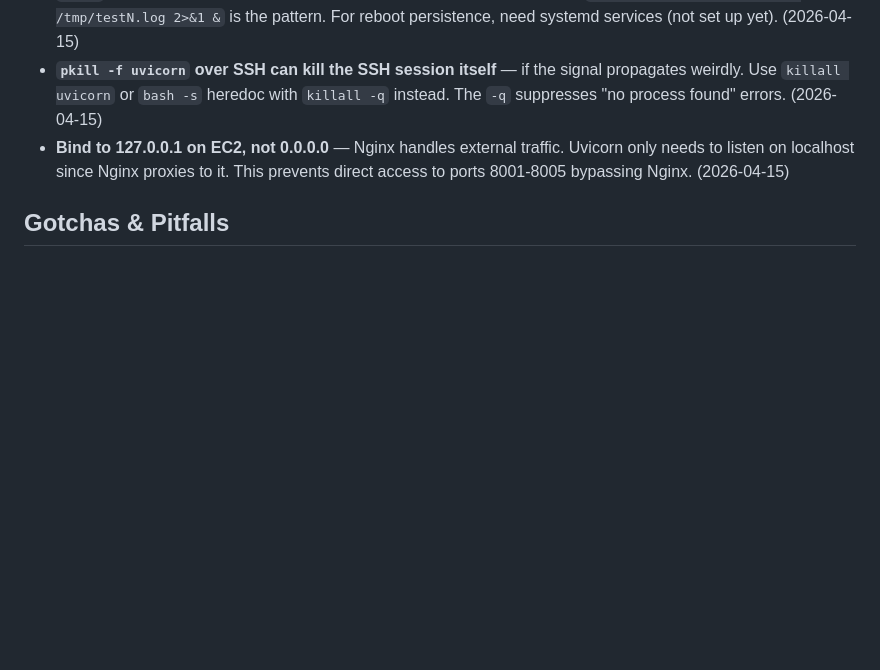
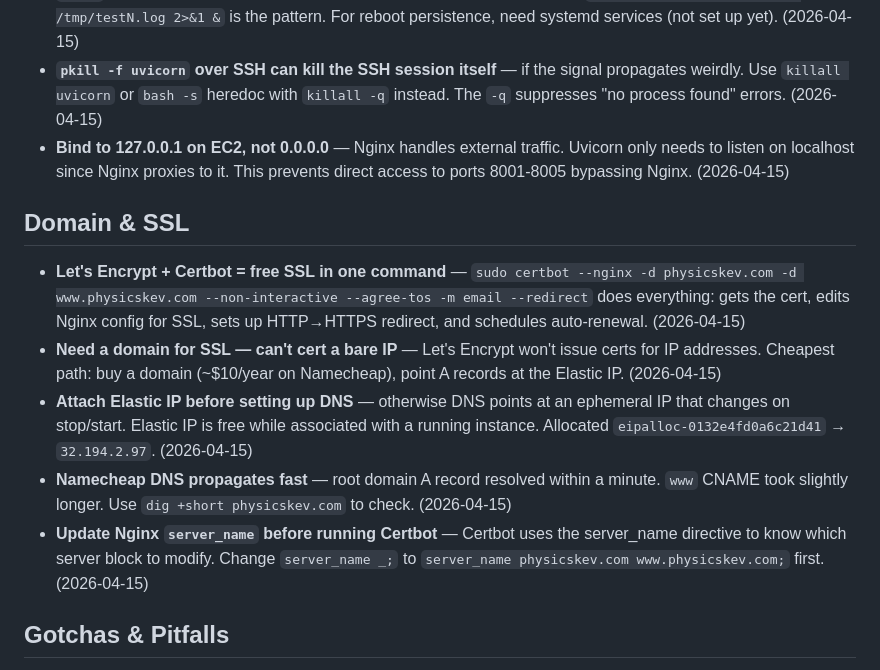
Before and after one commit to physicskev/aws-learning, a Markdown page: learnings.md, the part around the change. Drawn GitHub-style; blank space fills up the shorter version.

```diff
--- a/learnings.md
+++ b/learnings.md
@@ -37,6 +37,14 @@ Insights and patterns discovered while building with Claude Code, AWS, and FastA
 - **`pkill -f uvicorn` over SSH can kill the SSH session itself** — if the signal propagates weirdly. Use `killall uvicorn` or `bash -s` heredoc with `killall -q` instead. The `-q` suppresses "no process found" errors. (2026-04-15)
 - **Bind to 127.0.0.1 on EC2, not 0.0.0.0** — Nginx handles external traffic. Uvicorn only needs to listen on localhost since Nginx proxies to it. This prevents direct access to ports 8001-8005 bypassing Nginx. (2026-04-15)
 
+## Domain & SSL
+
+- **Let's Encrypt + Certbot = free SSL in one command** — `sudo certbot --nginx -d physicskev.com -d www.physicskev.com --non-interactive --agree-tos -m email --redirect` does everything: gets the cert, edits Nginx config for SSL, sets up HTTP→HTTPS redirect, and schedules auto-renewal. (2026-04-15)
+- **Need a domain for SSL — can't cert a bare IP** — Let's Encrypt won't issue certs for IP addresses. Cheapest path: buy a domain (~$10/year on Namecheap), point A records at the Elastic IP. (2026-04-15)
+- **Attach Elastic IP before setting up DNS** — otherwise DNS points at an ephemeral IP that changes on stop/start. Elastic IP is free while associated with a running instance. Allocated `eipalloc-0132e4fd0a6c21d41` → `32.194.2.97`. (2026-04-15)
+- **Namecheap DNS propagates fast** — root domain A record resolved within a minute. `www` CNAME took slightly longer. Use `dig +short physicskev.com` to check. (2026-04-15)
+- **Update Nginx `server_name` before running Certbot** — Certbot uses the server_name directive to know which server block to modify. Change `server_name _;` to `server_name physicskev.com www.physicskev.com;` first. (2026-04-15)
+
 ## Gotchas & Pitfalls
 
 - **uv + hatchling "Unable to determine which files to ship"** — `uv init` creates a pyproject.toml with hatchling as the build backend, which expects a Python package directory matching the project name. For FastAPI apps that aren't installable packages, add `[tool.hatch.build.targets.wheel] packages = ["."]` to fix it. (2026-04-15)
```
Also changed, not shown: CLAUDE.md (+11 -8 lines).
